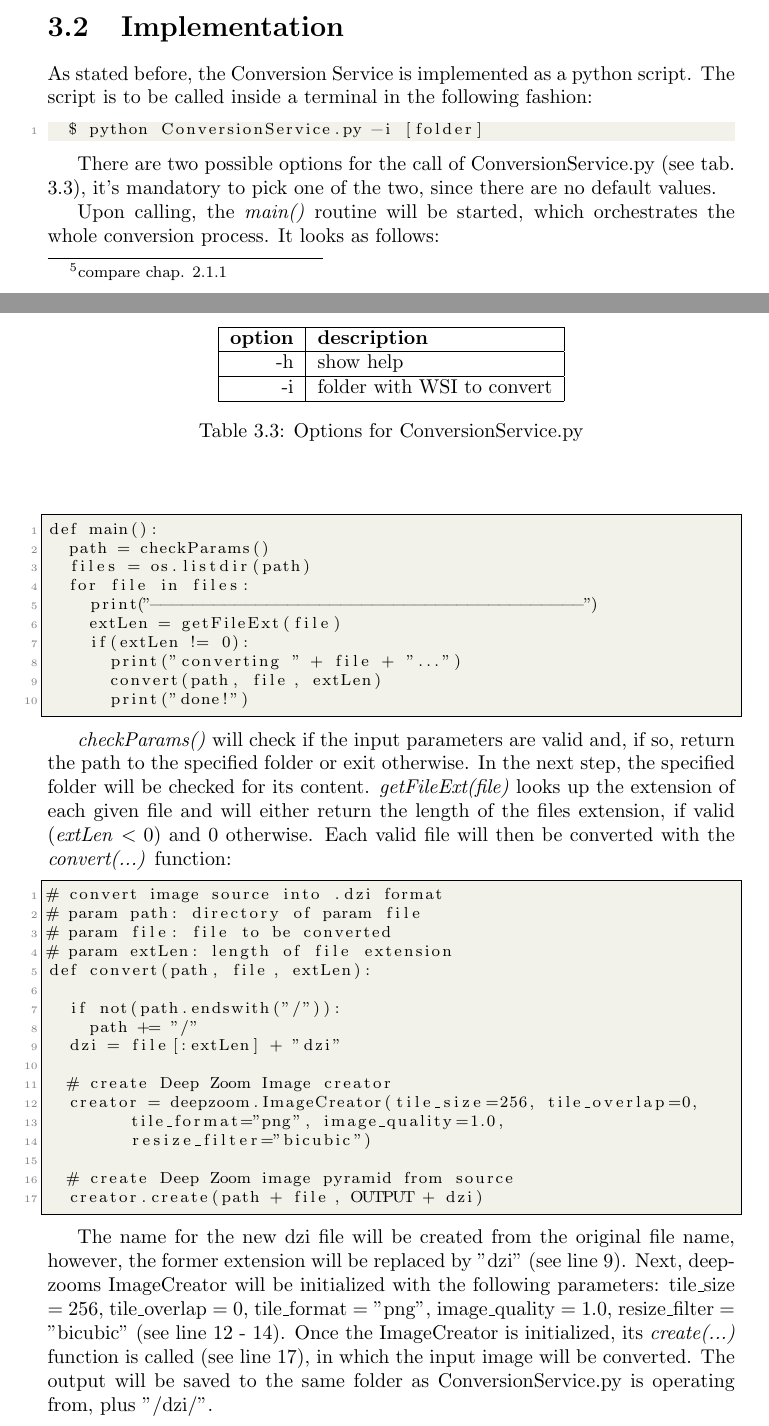
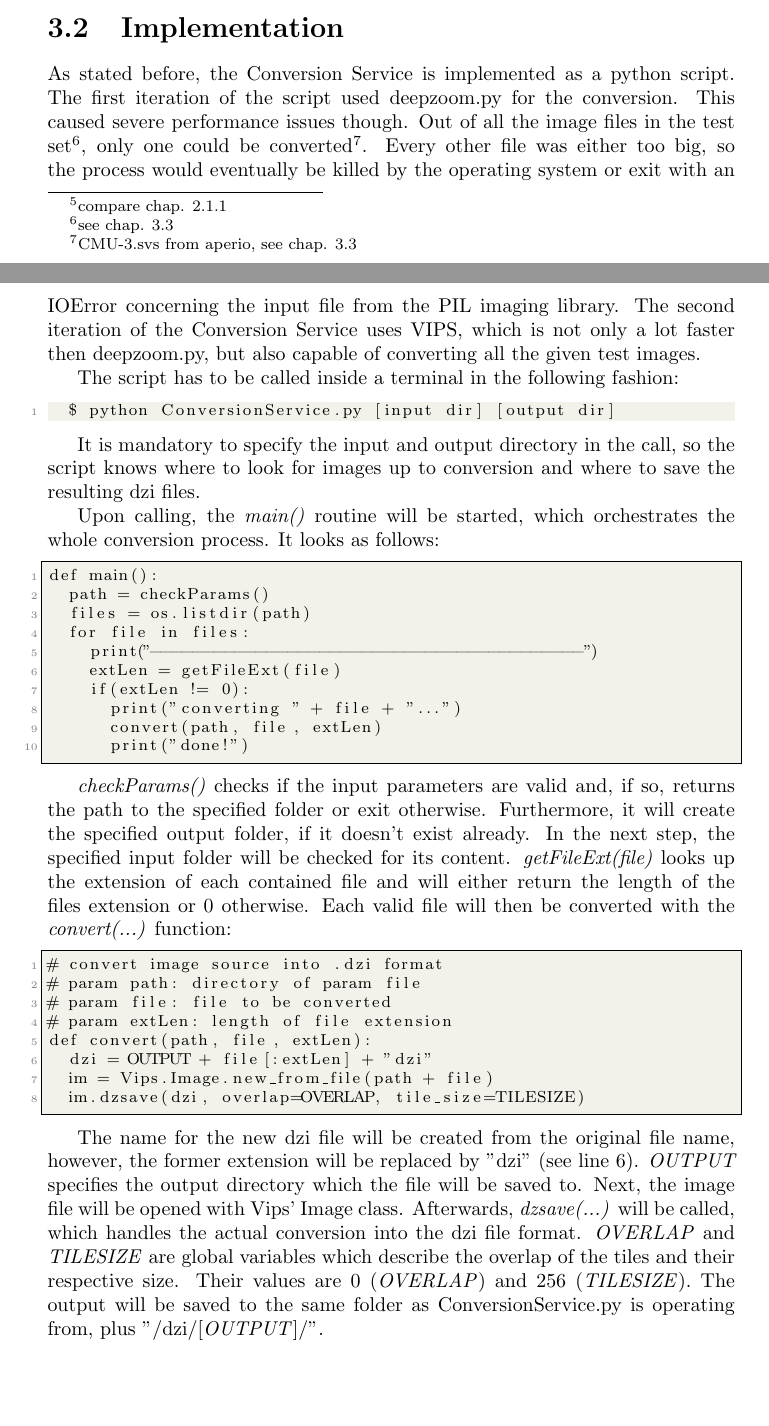
Before and after one commit to SasNaw/Thesis, a LaTeX thesis (document.tex, which reads tex/chap3.tex): two parts of pages 20 and 21 of 30, joined at a grey line, cut so that both start at the same text, the shorter picture padded with empty space. Compiled offline with pdfLaTeX.

Commit message:
changed WHI to WSI, edited 3.1.2 and 3.2

```diff
--- a/tex/chap3.tex
+++ b/tex/chap3.tex
@@ -133,24 +138,14 @@ Every tile will be saved as [column]{\textunderscore}[row].[format] ([format] de
 \section{Implementation}
 
-As stated before, the Conversion Service is implemented as a python script. The script is to be called inside a terminal in the following fashion:
+As stated before, the Conversion Service is implemented as a python script. The first iteration of the script used deepzoom.py for the conversion. This caused severe performance issues though. Out of all the image files in the test set\footnote{see chap. 3.3}, only one could be converted\footnote{CMU-3.svs from aperio, see chap. 3.3}. Every other file was either too big, so the process would eventually be killed by the operating system or exit with an IOError concerning the input file from the PIL imaging library. The second iteration of the Conversion Service uses VIPS, which is not only a lot faster then deepzoom.py, but also capable of converting all the given test images.
+
+The script has to be called inside a terminal in the following fashion:
 
 \begin{lstlisting}
-	$ python ConversionService.py -i [folder]
+	$ python ConversionService.py [input dir] [output dir]
 \end{lstlisting}
 
-There are two possible options for the call of ConversionService.py (see tab. 3.3), it's mandatory to pick one of the two, since there are no default values.
-
-\begin{table} [h]
-	\begin{center}
-		\begin{tabular}{| r | l |}
-			\hline
-			\textbf{option} & \textbf{description} \\ \hline
-			-h & show help \\ \hline
-			-i & folder with WSI to convert \\ \hline
-		\end{tabular}
-		\caption{Options for ConversionService.py}
-	\end{center}
-\end{table}
+It is mandatory to specify the input and output directory in the call, so the script knows where to look for images up to conversion and where to save the resulting dzi files.
 
 Upon calling, the \emph{main()} routine will be started, which orchestrates the whole conversion process. It looks as follows:
 
@@ -167,7 +162,7 @@ def main():
 			print("done!")
 \end{lstlisting}
 
-\emph{checkParams()} will check if the input parameters are valid and, if so, return the path to the specified folder or exit otherwise. In the next step, the specified folder will be checked for its content. \emph{getFileExt(file)} looks up the extension of each given file and will either return the length of the files extension, if valid (\emph{extLen} $<0$) and $0$ otherwise. Each valid file will then be converted with the \emph{convert(...)} function:
+\emph{checkParams()} checks if the input parameters are valid and, if so, returns the path to the specified folder or exit otherwise. Furthermore, it will create the specified output folder, if it doesn't exist already. In the next step, the specified input folder will be checked for its content. \emph{getFileExt(file)} looks up the extension of each contained file and will either return the length of the files extension or $0$ otherwise. Each valid file will then be converted with the \emph{convert(...)} function:
 
 \begin{lstlisting}[frame=single]
 # convert image source into .dzi format
@@ -175,21 +170,12 @@ def main():
 # param file: file to be converted
 # param extLen: length of file extension
 def convert(path, file, extLen):
-
-	if not(path.endswith("/")):
-		path += "/"
-	dzi = file[:extLen] + "dzi"
-
-	# create Deep Zoom Image creator
-	creator = deepzoom.ImageCreator(tile_size=256, tile_overlap=0,
-				tile_format="png", image_quality=1.0,
-				resize_filter="bicubic")
-
-	# create Deep Zoom image pyramid from source
-	creator.create(path + file, OUTPUT + dzi)
+	dzi = OUTPUT + file[:extLen] + "dzi"
+	im = Vips.Image.new_from_file(path + file)
+	im.dzsave(dzi, overlap=OVERLAP, tile_size=TILESIZE)
 \end{lstlisting}
 
-The name for the new dzi file will be created from the original file name, however, the former extension will be replaced by "dzi" (see line 9). Next, deepzooms ImageCreator will be initialized with the following parameters: tile{\textunderscore}size = 256, tile{\textunderscore}overlap = 0, tile{\textunderscore}format = "png", image{\textunderscore}quality = 1.0, resize{\textunderscore}filter = "bicubic" (see line 12 - 14). Once the ImageCreator is initialized, its \emph{create(...)} function is called (see line 17), in which the input image will be converted. The output will be saved to the same folder as ConversionService.py is operating from, plus "/dzi/".
+The name for the new dzi file will be created from the original file name, however, the former extension will be replaced by "dzi" (see line 6). \emph{OUTPUT} specifies the output directory which the file will be saved to. Next, the image file will be opened with Vips' Image class. Afterwards, \emph{dzsave(...)} will be called, which handles the actual conversion into the dzi file format. \emph{OVERLAP} and \emph{TILESIZE} are global variables which describe the overlap of the tiles and their respective size. Their values are 0 (\emph{OVERLAP}) and 256 (\emph{TILESIZE}). The output will be saved to the same folder as ConversionService.py is operating from, plus "/dzi/[\emph{OUTPUT}]/".
 
 
 \section{Test}
```
Also changed, not shown: tex/chap1.tex (+5 -5 lines), tex/chap2.tex (+10 -10 lines), tex/chap4.tex (+1 -0 lines), document.pdf, tex/chap3.tex (7 more changed lines), 7 other files.
